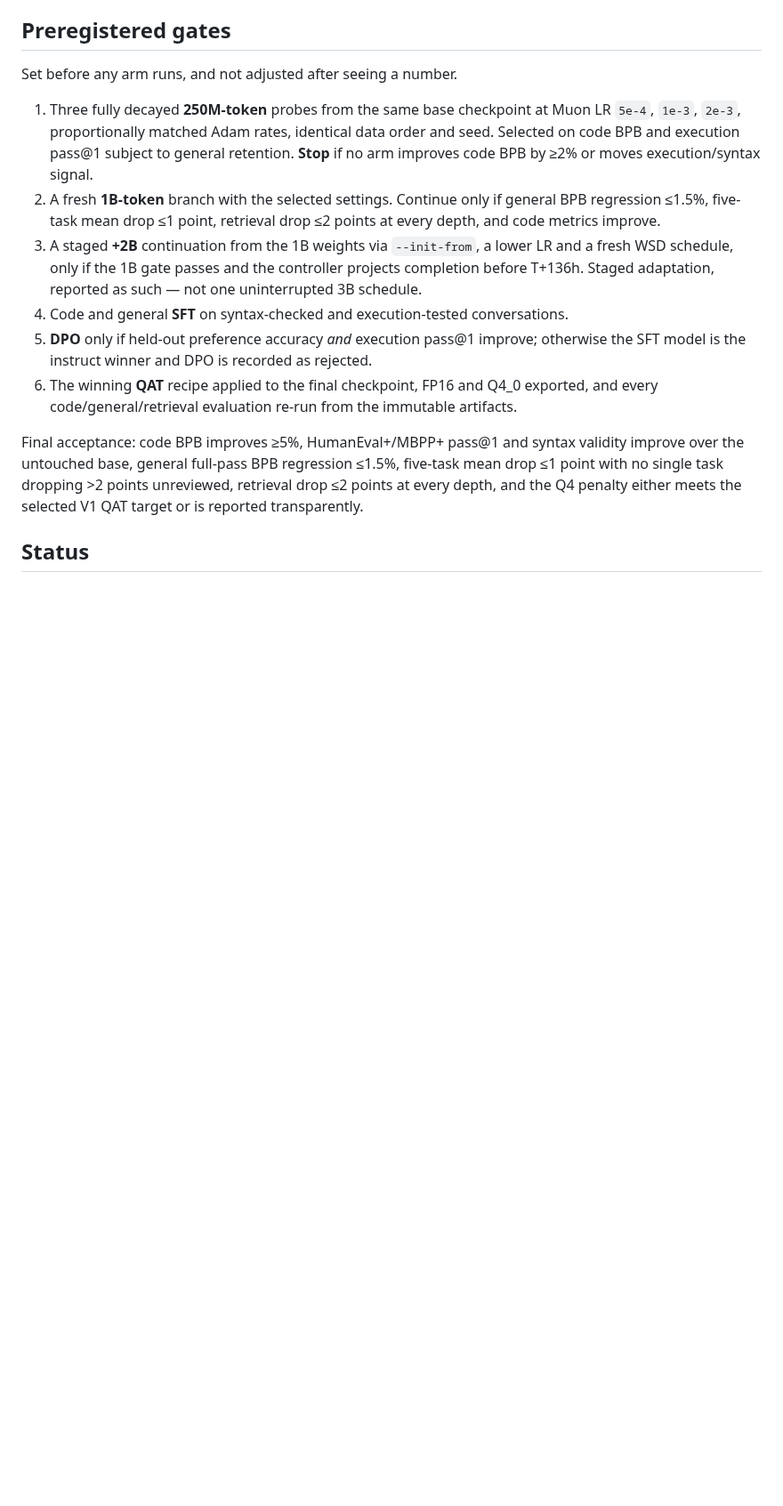
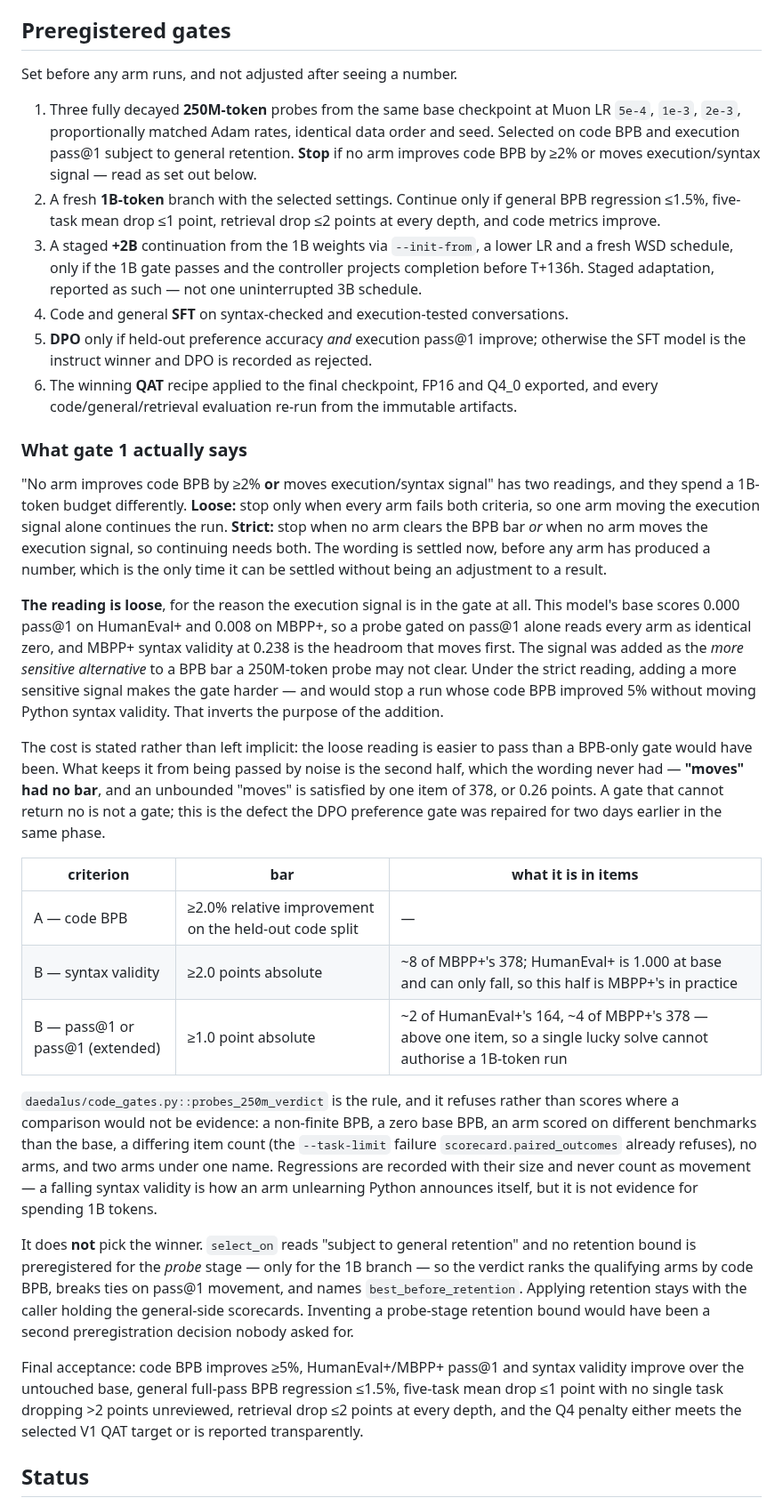
Before and after one commit to unseen1980/daedalus, a Markdown page: runs/vast-program/code-pr-body.md, the part around one of its changes. Shown at 89% size. Rendered like a GitHub page; blank space fills up the shorter version.

Commit message:
pr body: the reading gate 1 takes, and the bar 'moves' did not have

```diff
--- a/runs/vast-program/code-pr-body.md
+++ b/runs/vast-program/code-pr-body.md
@@ -163,12 +163,30 @@ An earlier launch of this build was stopped by the operator two minutes in, and
 
 Set before any arm runs, and not adjusted after seeing a number.
 
-1. Three fully decayed **250M-token** probes from the same base checkpoint at Muon LR `5e-4`, `1e-3`, `2e-3`, proportionally matched Adam rates, identical data order and seed. Selected on code BPB and execution pass@1 subject to general retention. **Stop** if no arm improves code BPB by ≥2% or moves execution/syntax signal.
+1. Three fully decayed **250M-token** probes from the same base checkpoint at Muon LR `5e-4`, `1e-3`, `2e-3`, proportionally matched Adam rates, identical data order and seed. Selected on code BPB and execution pass@1 subject to general retention. **Stop** if no arm improves code BPB by ≥2% or moves execution/syntax signal — read as set out below.
 2. A fresh **1B-token** branch with the selected settings. Continue only if general BPB regression ≤1.5%, five-task mean drop ≤1 point, retrieval drop ≤2 points at every depth, and code metrics improve.
 3. A staged **+2B** continuation from the 1B weights via `--init-from`, a lower LR and a fresh WSD schedule, only if the 1B gate passes and the controller projects completion before T+136h. Staged adaptation, reported as such — not one uninterrupted 3B schedule.
 4. Code and general **SFT** on syntax-checked and execution-tested conversations.
 5. **DPO** only if held-out preference accuracy *and* execution pass@1 improve; otherwise the SFT model is the instruct winner and DPO is recorded as rejected.
 6. The winning **QAT** recipe applied to the final checkpoint, FP16 and Q4_0 exported, and every code/general/retrieval evaluation re-run from the immutable artifacts.
+
+### What gate 1 actually says
+
+"No arm improves code BPB by ≥2% **or** moves execution/syntax signal" has two readings, and they spend a 1B-token budget differently. **Loose:** stop only when every arm fails both criteria, so one arm moving the execution signal alone continues the run. **Strict:** stop when no arm clears the BPB bar *or* when no arm moves the execution signal, so continuing needs both. The wording is settled now, before any arm has produced a number, which is the only time it can be settled without being an adjustment to a result.
+
+**The reading is loose**, for the reason the execution signal is in the gate at all. This model's base scores 0.000 pass@1 on HumanEval+ and 0.008 on MBPP+, so a probe gated on pass@1 alone reads every arm as identical zero, and MBPP+ syntax validity at 0.238 is the headroom that moves first. The signal was added as the *more sensitive alternative* to a BPB bar a 250M-token probe may not clear. Under the strict reading, adding a more sensitive signal makes the gate harder — and would stop a run whose code BPB improved 5% without moving Python syntax validity. That inverts the purpose of the addition.
+
+The cost is stated rather than left implicit: the loose reading is easier to pass than a BPB-only gate would have been. What keeps it from being passed by noise is the second half, which the wording never had — **"moves" had no bar**, and an unbounded "moves" is satisfied by one item of 378, or 0.26 points. A gate that cannot return no is not a gate; this is the defect the DPO preference gate was repaired for two days earlier in the same phase.
+
+| criterion | bar | what it is in items |
+| --- | --- | --- |
+| A — code BPB | ≥2.0% relative improvement on the held-out code split | — |
+| B — syntax validity | ≥2.0 points absolute | ~8 of MBPP+'s 378; HumanEval+ is 1.000 at base and can only fall, so this half is MBPP+'s in practice |
+| B — pass@1 or pass@1 (extended) | ≥1.0 point absolute | ~2 of HumanEval+'s 164, ~4 of MBPP+'s 378 — above one item, so a single lucky solve cannot authorise a 1B-token run |
+
+`daedalus/code_gates.py::probes_250m_verdict` is the rule, and it refuses rather than scores where a comparison would not be evidence: a non-finite BPB, a zero base BPB, an arm scored on different benchmarks than the base, a differing item count (the `--task-limit` failure `scorecard.paired_outcomes` already refuses), no arms, and two arms under one name. Regressions are recorded with their size and never count as movement — a falling syntax validity is how an arm unlearning Python announces itself, but it is not evidence for spending 1B tokens.
+
+It does **not** pick the winner. `select_on` reads "subject to general retention" and no retention bound is preregistered for the *probe* stage — only for the 1B branch — so the verdict ranks the qualifying arms by code BPB, breaks ties on pass@1 movement, and names `best_before_retention`. Applying retention stays with the caller holding the general-side scorecards. Inventing a probe-stage retention bound would have been a second preregistration decision nobody asked for.
 
 Final acceptance: code BPB improves ≥5%, HumanEval+/MBPP+ pass@1 and syntax validity improve over the untouched base, general full-pass BPB regression ≤1.5%, five-task mean drop ≤1 point with no single task dropping >2 points unreviewed, retrieval drop ≤2 points at every depth, and the Q4 penalty either meets the selected V1 QAT target or is reported transparently.
 
```
Also changed, not shown: other parts of runs/vast-program/code-pr-body.md (+3 -1 lines).
